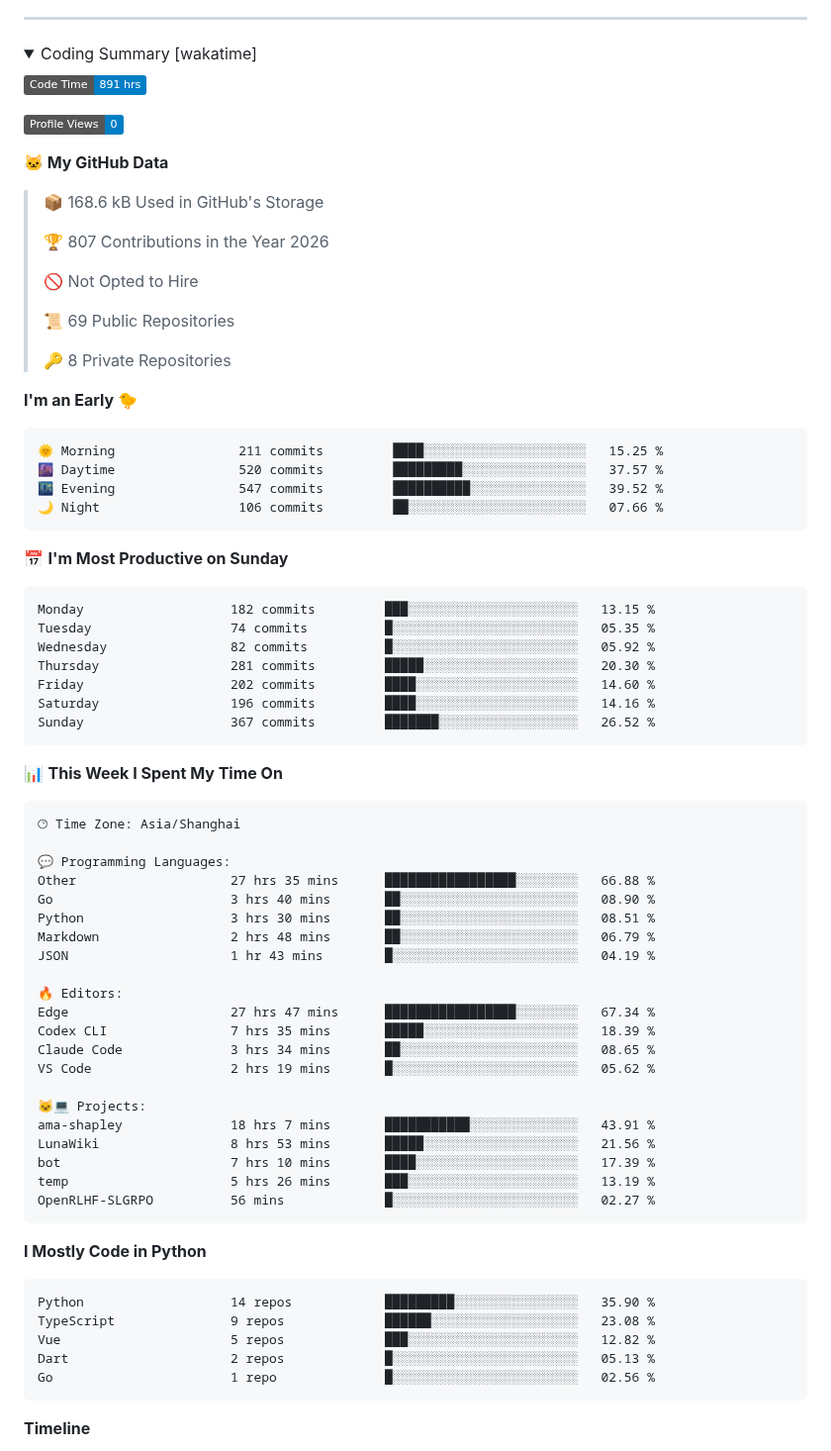
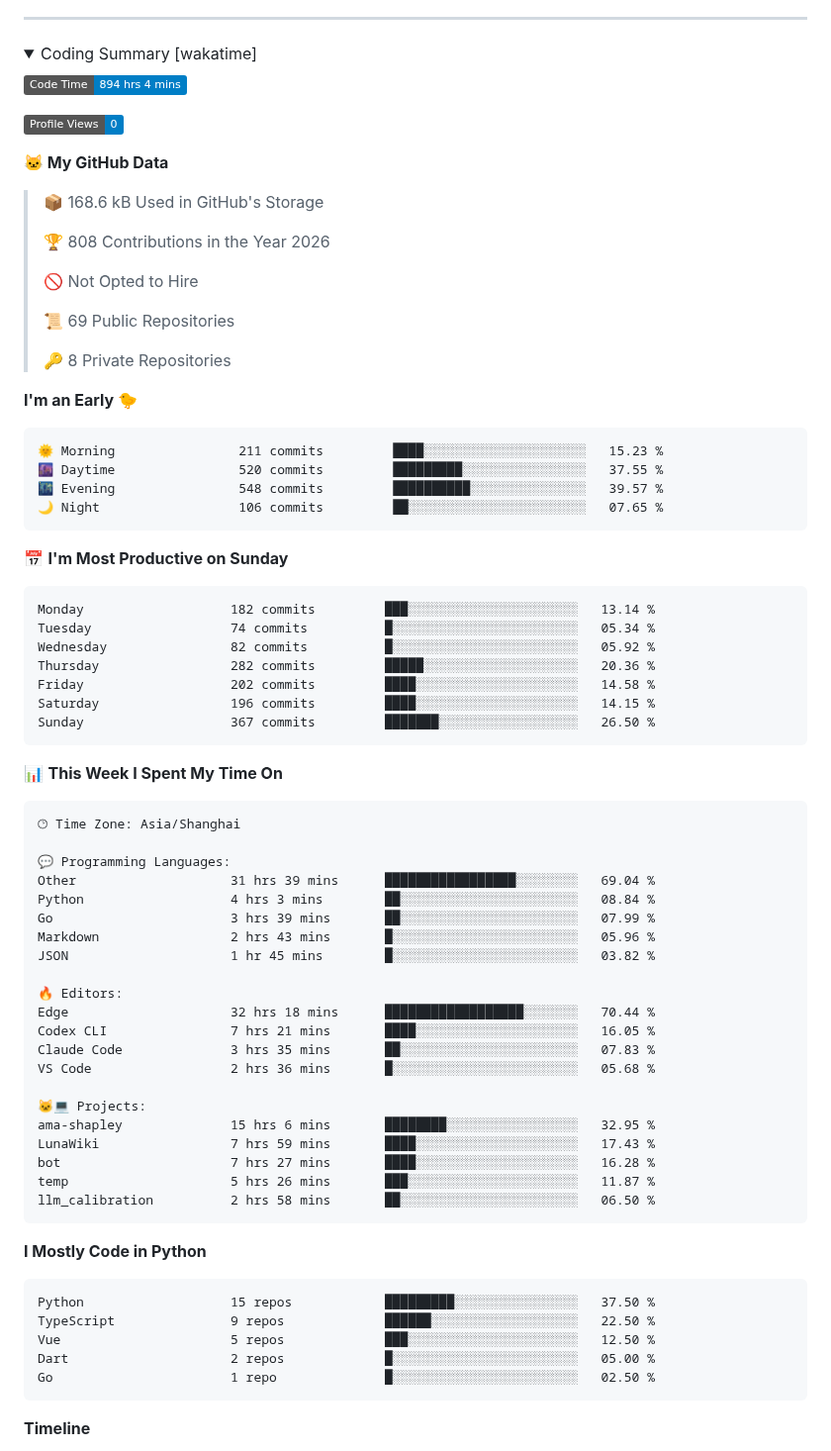
Before and after one commit to GuGuMur/GuGuMur, a Markdown page: README.md, the part around one of its changes. Shown at 99% size. GitHub-like rendering; folded sections open; badges without logos.

Commit message:
update: wakatime

````diff
--- a/README.md
+++ b/README.md
@@ -17,7 +17,7 @@
 <summary>Coding Summary [wakatime]</summary>
 
 <!--START_SECTION:waka-->
-![Code Time](http://img.shields.io/badge/Code%20Time-891%20hrs-blue?style=flat)
+![Code Time](http://img.shields.io/badge/Code%20Time-894%20hrs%204%20mins-blue?style=flat)
 
 ![Profile Views](http://img.shields.io/badge/Profile%20Views-0-blue?style=flat)
 
@@ -25,7 +25,7 @@
 
 > 📦 168.6 kB Used in GitHub's Storage
  >
-> 🏆 807 Contributions in the Year 2026
+> 🏆 808 Contributions in the Year 2026
  >
 > 🚫 Not Opted to Hire
  >
@@ -36,21 +36,21 @@
 **I'm an Early 🐤**
 
 ```text
-🌞 Morning                211 commits         ████░░░░░░░░░░░░░░░░░░░░░   15.25 %
-🌆 Daytime                520 commits         █████████░░░░░░░░░░░░░░░░   37.57 %
-🌃 Evening                547 commits         ██████████░░░░░░░░░░░░░░░   39.52 %
-🌙 Night                  106 commits         ██░░░░░░░░░░░░░░░░░░░░░░░   07.66 %
+🌞 Morning                211 commits         ████░░░░░░░░░░░░░░░░░░░░░   15.23 %
+🌆 Daytime                520 commits         █████████░░░░░░░░░░░░░░░░   37.55 %
+🌃 Evening                548 commits         ██████████░░░░░░░░░░░░░░░   39.57 %
+🌙 Night                  106 commits         ██░░░░░░░░░░░░░░░░░░░░░░░   07.65 %
 ```
 📅 **I'm Most Productive on Sunday**
 
 ```text
-Monday                   182 commits         ███░░░░░░░░░░░░░░░░░░░░░░   13.15 %
-Tuesday                  74 commits          █░░░░░░░░░░░░░░░░░░░░░░░░   05.35 %
+Monday                   182 commits         ███░░░░░░░░░░░░░░░░░░░░░░   13.14 %
+Tuesday                  74 commits          █░░░░░░░░░░░░░░░░░░░░░░░░   05.34 %
 Wednesday                82 commits          █░░░░░░░░░░░░░░░░░░░░░░░░   05.92 %
-Thursday                 281 commits         █████░░░░░░░░░░░░░░░░░░░░   20.30 %
-Friday                   202 commits         ████░░░░░░░░░░░░░░░░░░░░░   14.60 %
-Saturday                 196 commits         ████░░░░░░░░░░░░░░░░░░░░░   14.16 %
-Sunday                   367 commits         ███████░░░░░░░░░░░░░░░░░░   26.52 %
+Thursday                 282 commits         █████░░░░░░░░░░░░░░░░░░░░   20.36 %
+Friday                   202 commits         ████░░░░░░░░░░░░░░░░░░░░░   14.58 %
+Saturday                 196 commits         ████░░░░░░░░░░░░░░░░░░░░░   14.15 %
+Sunday                   367 commits         ███████░░░░░░░░░░░░░░░░░░   26.50 %
 ```
 
 
@@ -60,34 +60,34 @@ Sunday                   367 commits         ███████░░░░
 🕑︎ Time Zone: Asia/Shanghai
 
 💬 Programming Languages:
-Other                    27 hrs 35 mins      █████████████████░░░░░░░░   66.88 %
-Go                       3 hrs 40 mins       ██░░░░░░░░░░░░░░░░░░░░░░░   08.90 %
-Python                   3 hrs 30 mins       ██░░░░░░░░░░░░░░░░░░░░░░░   08.51 %
-Markdown                 2 hrs 48 mins       ██░░░░░░░░░░░░░░░░░░░░░░░   06.79 %
-JSON                     1 hr 43 mins        █░░░░░░░░░░░░░░░░░░░░░░░░   04.19 %
+Other                    31 hrs 39 mins      █████████████████░░░░░░░░   69.04 %
+Python                   4 hrs 3 mins        ██░░░░░░░░░░░░░░░░░░░░░░░   08.84 %
+Go                       3 hrs 39 mins       ██░░░░░░░░░░░░░░░░░░░░░░░   07.99 %
+Markdown                 2 hrs 43 mins       █░░░░░░░░░░░░░░░░░░░░░░░░   05.96 %
+JSON                     1 hr 45 mins        █░░░░░░░░░░░░░░░░░░░░░░░░   03.82 %
 
 🔥 Editors:
-Edge                     27 hrs 47 mins      █████████████████░░░░░░░░   67.34 %
-Codex CLI                7 hrs 35 mins       █████░░░░░░░░░░░░░░░░░░░░   18.39 %
-Claude Code              3 hrs 34 mins       ██░░░░░░░░░░░░░░░░░░░░░░░   08.65 %
-VS Code                  2 hrs 19 mins       █░░░░░░░░░░░░░░░░░░░░░░░░   05.62 %
+Edge                     32 hrs 18 mins      ██████████████████░░░░░░░   70.44 %
+Codex CLI                7 hrs 21 mins       ████░░░░░░░░░░░░░░░░░░░░░   16.05 %
+Claude Code              3 hrs 35 mins       ██░░░░░░░░░░░░░░░░░░░░░░░   07.83 %
+VS Code                  2 hrs 36 mins       █░░░░░░░░░░░░░░░░░░░░░░░░   05.68 %
 
 🐱‍💻 Projects:
-ama-shapley              18 hrs 7 mins       ███████████░░░░░░░░░░░░░░   43.91 %
-LunaWiki                 8 hrs 53 mins       █████░░░░░░░░░░░░░░░░░░░░   21.56 %
-bot                      7 hrs 10 mins       ████░░░░░░░░░░░░░░░░░░░░░   17.39 %
-temp                     5 hrs 26 mins       ███░░░░░░░░░░░░░░░░░░░░░░   13.19 %
-OpenRLHF-SLGRPO          56 mins             █░░░░░░░░░░░░░░░░░░░░░░░░   02.27 %
+ama-shapley              15 hrs 6 mins       ████████░░░░░░░░░░░░░░░░░   32.95 %
+LunaWiki                 7 hrs 59 mins       ████░░░░░░░░░░░░░░░░░░░░░   17.43 %
+bot                      7 hrs 27 mins       ████░░░░░░░░░░░░░░░░░░░░░   16.28 %
+temp                     5 hrs 26 mins       ███░░░░░░░░░░░░░░░░░░░░░░   11.87 %
+llm_calibration          2 hrs 58 mins       ██░░░░░░░░░░░░░░░░░░░░░░░   06.50 %
 ```
 
 **I Mostly Code in Python**
 
 ```text
-Python                   14 repos            █████████░░░░░░░░░░░░░░░░   35.90 %
-TypeScript               9 repos             ██████░░░░░░░░░░░░░░░░░░░   23.08 %
-Vue                      5 repos             ███░░░░░░░░░░░░░░░░░░░░░░   12.82 %
-Dart                     2 repos             █░░░░░░░░░░░░░░░░░░░░░░░░   05.13 %
-Go                       1 repo              █░░░░░░░░░░░░░░░░░░░░░░░░   02.56 %
+Python                   15 repos            █████████░░░░░░░░░░░░░░░░   37.50 %
+TypeScript               9 repos             ██████░░░░░░░░░░░░░░░░░░░   22.50 %
+Vue                      5 repos             ███░░░░░░░░░░░░░░░░░░░░░░   12.50 %
+Dart                     2 repos             █░░░░░░░░░░░░░░░░░░░░░░░░   05.00 %
+Go                       1 repo              █░░░░░░░░░░░░░░░░░░░░░░░░   02.50 %
 ```
 
 
````
Also changed, not shown: other parts of README.md (+1 -1 lines), assets/bar_graph.png.
